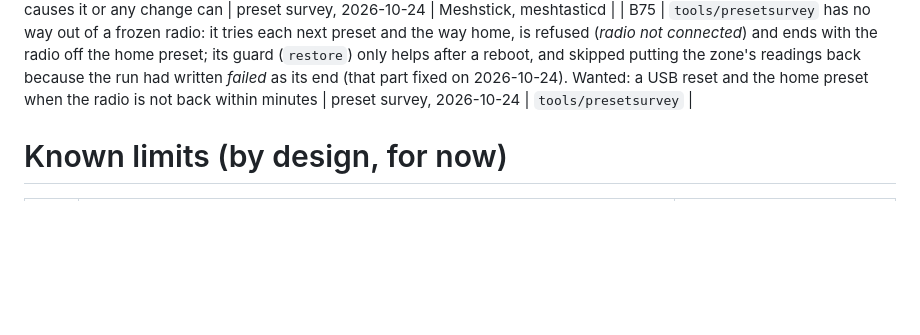
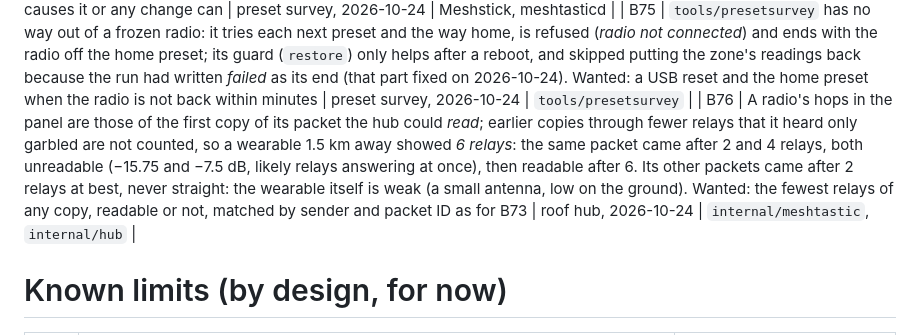
Before and after one commit to johnusher/batnet, a Markdown page: knowledge/known-problems.md, the part around the change. Drawn GitHub-style; blank space fills up the shorter version.

```diff
--- a/knowledge/known-problems.md
+++ b/knowledge/known-problems.md
@@ -62,6 +62,7 @@ This page is the list.
 | B69 | The panel's *On air* shows the power set on the radio (27 dBm, the EU868 limit, ERP) though a Meshstick puts out at most 22 dBm (`SX126X_MAX_POWER: 22` in its meshtasticd config); the panel should show what goes out, and with the antenna's gain whether it stays under 27 dBm ERP | second bench hub 2026-10-23 | `internal/hub/panel` |
 | B74 | The roof hub's Meshstick froze when the radio was switched to LongModerate (2026-10-24, 02:56): meshtasticd logs the radio set-up to *Final Tx power* and then nothing, no API and no packets, for five hours; restarting meshtasticd, even with its saved preset set back to MediumFast, froze at the same line; only a USB reset of the stick (`usbreset 1a86:5512`) brought it back. Not known yet whether LongModerate (the only 125 kHz preset of those tried) causes it or any change can | preset survey, 2026-10-24 | Meshstick, meshtasticd |
 | B75 | `tools/presetsurvey` has no way out of a frozen radio: it tries each next preset and the way home, is refused (*radio not connected*) and ends with the radio off the home preset; its guard (`restore`) only helps after a reboot, and skipped putting the zone's readings back because the run had written *failed* as its end (that part fixed on 2026-10-24). Wanted: a USB reset and the home preset when the radio is not back within minutes | preset survey, 2026-10-24 | `tools/presetsurvey` |
+| B76 | A radio's hops in the panel are those of the first copy of its packet the hub could *read*; earlier copies through fewer relays that it heard only garbled are not counted, so a wearable 1.5 km away showed *6 relays*: the same packet came after 2 and 4 relays, both unreadable (−15.75 and −7.5 dB, likely relays answering at once), then readable after 6. Its other packets came after 2 relays at best, never straight: the wearable itself is weak (a small antenna, low on the ground). Wanted: the fewest relays of any copy, readable or not, matched by sender and packet ID as for B73 | roof hub, 2026-10-24 | `internal/meshtastic`, `internal/hub` |
 
 # Known limits (by design, for now)
 
```
Also changed, not shown: knowledge/log.md (+1 -0 lines).
